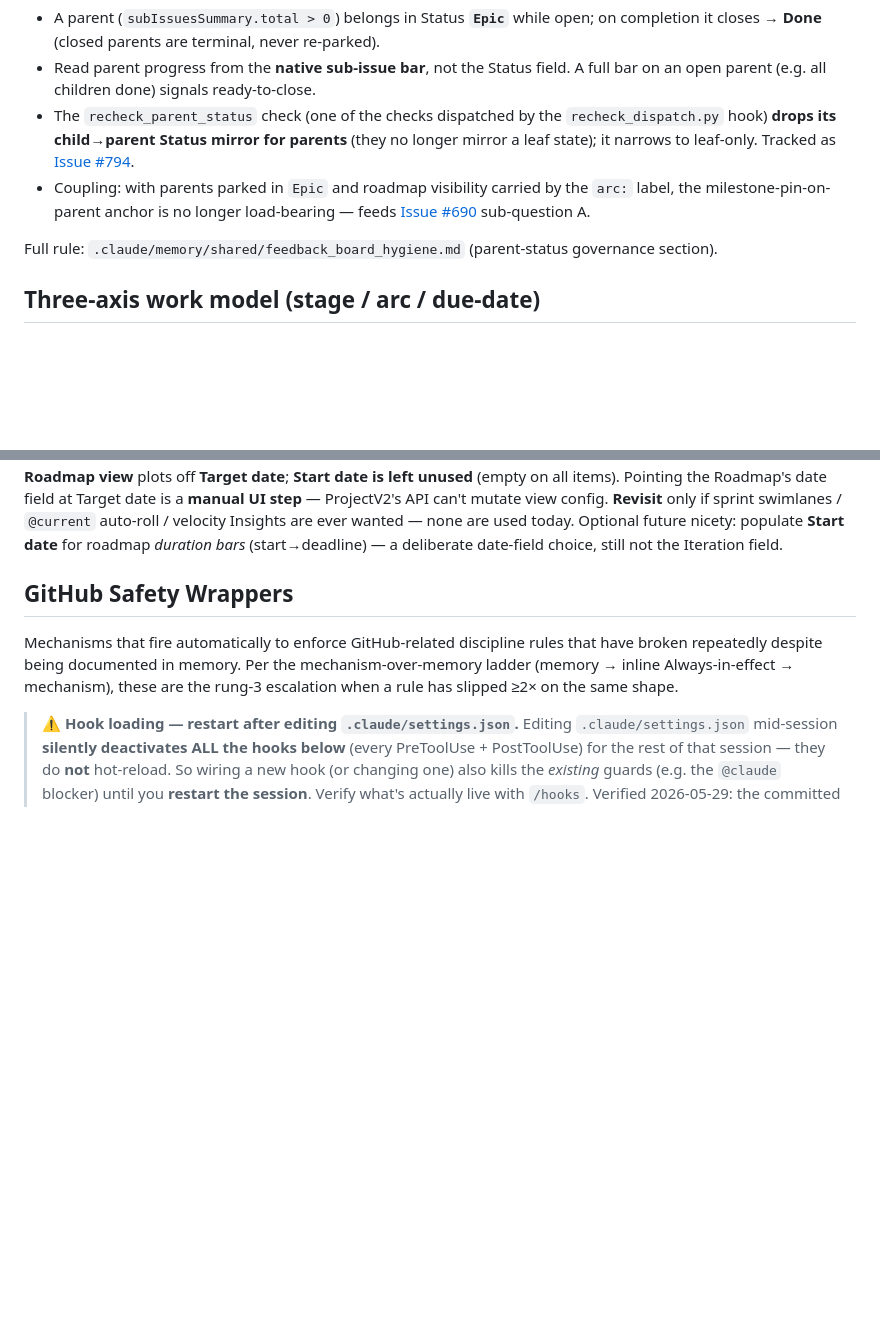
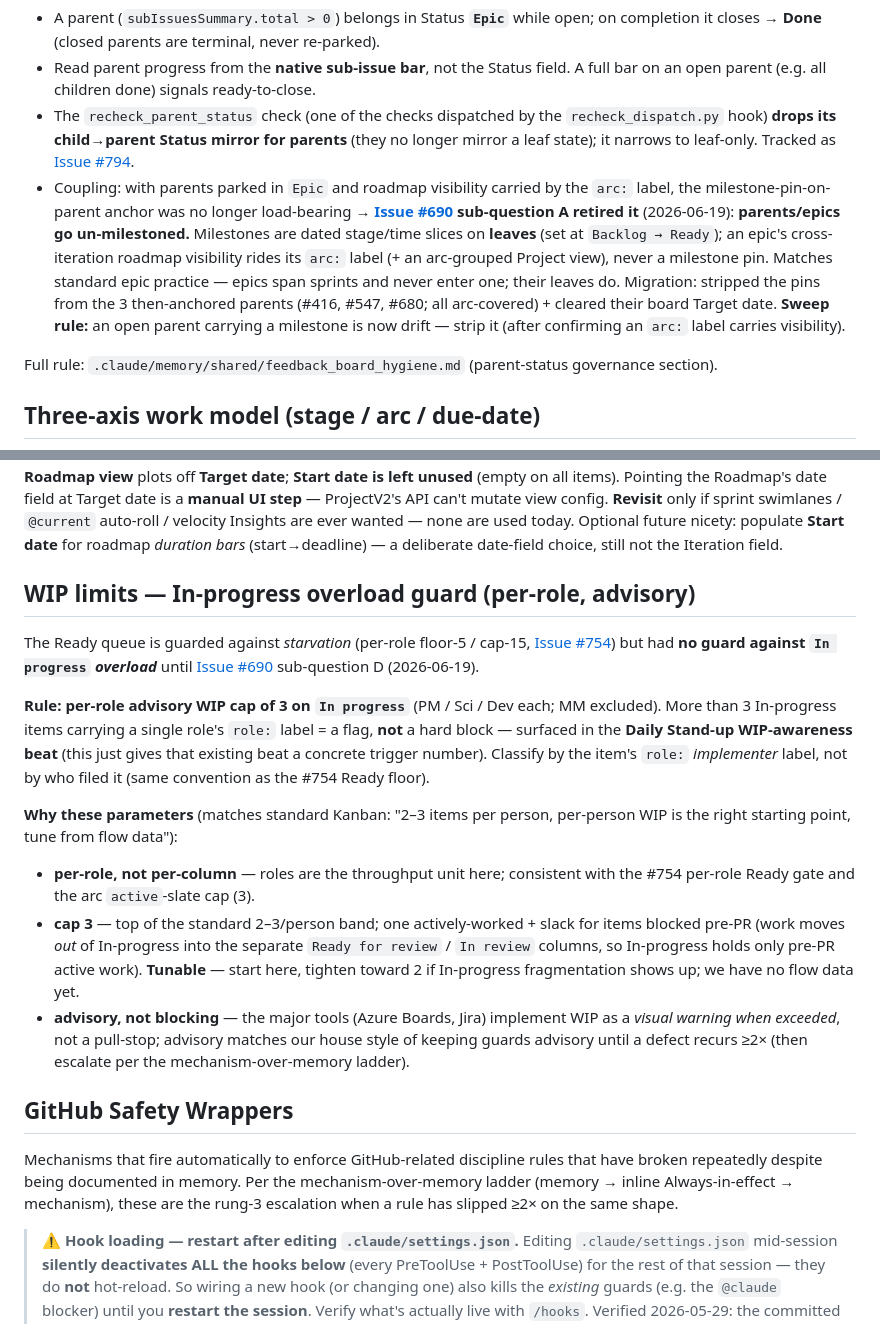
Before and after one commit to Jin-HoMLee/splice-neoepitope-pipeline, a Markdown page: CLAUDE.md, 2 parts joined by grey strips. Drawn GitHub-style; blank space fills up the shorter version.

Commit message:
docs(pm): board governance — retire parent-milestone-anchor (A) + per-role WIP cap (D) [#690]
Records two of the three #690 sub-question decisions in the board-governance
section of CLAUDE.md:

- A: retire the parent-as-milestone-anchor. Parents/epics go un-milestoned;
  roadmap visibility rides the arc: label (decided by #693 + #776). Milestones
  are dated stage slices on leaves only. Matches standard epic practice
  (epics span sprints, never enter one; their leaves do).
- D: per-role advisory WIP cap of 3 on In progress (the existing Daily
  Stand-up WIP-awareness beat given a number). Per-role, advisory not
  blocking, tunable — standard Kanban 2-3/person, Azure/Jira visual-warning model.

Sub-question C (deferral-tracking rule) lands in shared memory
(feedback_closure_ritual.md) + Always-in-effect, not CLAUDE.md.

Migration (board ops, already applied): stripped the milestone pin + cleared
Target on the 3 then-anchored parents (#416, #547, #680; all arc-covered).

Co-Authored-By: Claude Opus 4.8 <noreply@anthropic.com>

```diff
--- a/CLAUDE.md
+++ b/CLAUDE.md
@@ -347,7 +347,7 @@ Parents/epics do **not** flow through the leaf workflow columns. They sit in a d
 - A parent (`subIssuesSummary.total > 0`) belongs in Status **`Epic`** while open; on completion it closes → **Done** (closed parents are terminal, never re-parked).
 - Read parent progress from the **native sub-issue bar**, not the Status field. A full bar on an open parent (e.g. all children done) signals ready-to-close.
 - The `recheck_parent_status` check (one of the checks dispatched by the `recheck_dispatch.py` hook) **drops its child→parent Status mirror for parents** (they no longer mirror a leaf state); it narrows to leaf-only. Tracked as [Issue #794](https://github.com/Jin-HoMLee/splice-neoepitope-pipeline/issues/794).
-- Coupling: with parents parked in `Epic` and roadmap visibility carried by the `arc:` label, the milestone-pin-on-parent anchor is no longer load-bearing — feeds [Issue #690](https://github.com/Jin-HoMLee/splice-neoepitope-pipeline/issues/690) sub-question A.
+- Coupling: with parents parked in `Epic` and roadmap visibility carried by the `arc:` label, the milestone-pin-on-parent anchor was no longer load-bearing → **[Issue #690](https://github.com/Jin-HoMLee/splice-neoepitope-pipeline/issues/690) sub-question A retired it** (2026-06-19): **parents/epics go un-milestoned.** Milestones are dated stage/time slices on **leaves** (set at `Backlog → Ready`); an epic's cross-iteration roadmap visibility rides its `arc:` label (+ an arc-grouped Project view), never a milestone pin. Matches standard epic practice — epics span sprints and never enter one; their leaves do. Migration: stripped the pins from the 3 then-anchored parents (#416, #547, #680; all arc-covered) + cleared their board Target date. **Sweep rule:** an open parent carrying a milestone is now drift — strip it (after confirming an `arc:` label carries visibility).
 
 Full rule: `.claude/memory/shared/feedback_board_hygiene.md` (parent-status governance section).
 
@@ -370,6 +370,17 @@ Work on board #9 is structured along **three orthogonal axes**, each carried by
 - The lifecycle **stage** `S<N>` is occasionally called an "iteration" loosely — it is a *phase*, not a time-box.
 
 **Time-boxing decision ([Issue #693](https://github.com/Jin-HoMLee/splice-neoepitope-pipeline/issues/693), 2026-06-10): Target date, not the Iteration field.** The chronological clock lives in milestone `due_on` → the board **Target date** field (auto-synced by `recheck_dispatch.py`). The native Projects **Iteration field is declined** — it encodes fixed Scrum-cadence sprints, which clashes with our **Kanban/flow** model (late-commitment Ready queue + WIP limits, no sprints) *and* with the variable-length `i<N>` lifecycle passes. The **Roadmap view** plots off **Target date**; **Start date is left unused** (empty on all items). Pointing the Roadmap's date field at Target date is a **manual UI step** — ProjectV2's API can't mutate view config. **Revisit** only if sprint swimlanes / `@current` auto-roll / velocity Insights are ever wanted — none are used today. Optional future nicety: populate **Start date** for roadmap *duration bars* (start→deadline) — a deliberate date-field choice, still not the Iteration field.
+
+## WIP limits — In-progress overload guard (per-role, advisory)
+
+The Ready queue is guarded against *starvation* (per-role floor-5 / cap-15, [Issue #754](https://github.com/Jin-HoMLee/splice-neoepitope-pipeline/issues/754)) but had **no guard against `In progress` *overload*** until [Issue #690](https://github.com/Jin-HoMLee/splice-neoepitope-pipeline/issues/690) sub-question D (2026-06-19).
+
+**Rule:** **per-role advisory WIP cap of 3 on `In progress`** (PM / Sci / Dev each; MM excluded). More than 3 In-progress items carrying a single role's `role:` label = a flag, **not** a hard block — surfaced in the **Daily Stand-up WIP-awareness beat** (this just gives that existing beat a concrete trigger number). Classify by the item's `role:` *implementer* label, not by who filed it (same convention as the #754 Ready floor).
+
+**Why these parameters** (matches standard Kanban: "2–3 items per person, per-person WIP is the right starting point, tune from flow data"):
+- **per-role, not per-column** — roles are the throughput unit here; consistent with the #754 per-role Ready gate and the arc `active`-slate cap (3).
+- **cap 3** — top of the standard 2–3/person band; one actively-worked + slack for items blocked pre-PR (work moves *out* of In-progress into the separate `Ready for review` / `In review` columns, so In-progress holds only pre-PR active work). **Tunable** — start here, tighten toward 2 if In-progress fragmentation shows up; we have no flow data yet.
+- **advisory, not blocking** — the major tools (Azure Boards, Jira) implement WIP as a *visual warning when exceeded*, not a pull-stop; advisory matches our house style of keeping guards advisory until a defect recurs ≥2× (then escalate per the mechanism-over-memory ladder).
 
 ## GitHub Safety Wrappers
 
```
